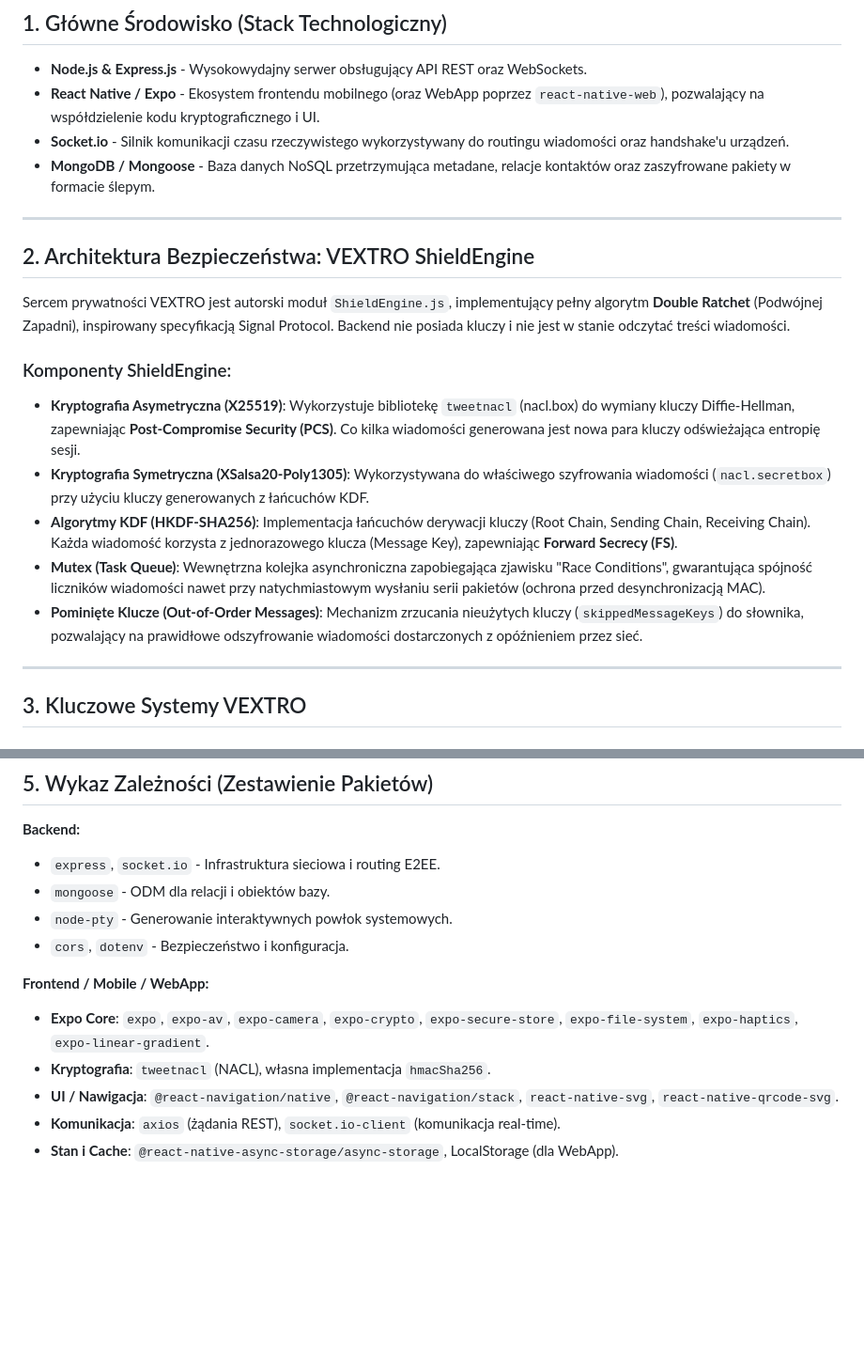
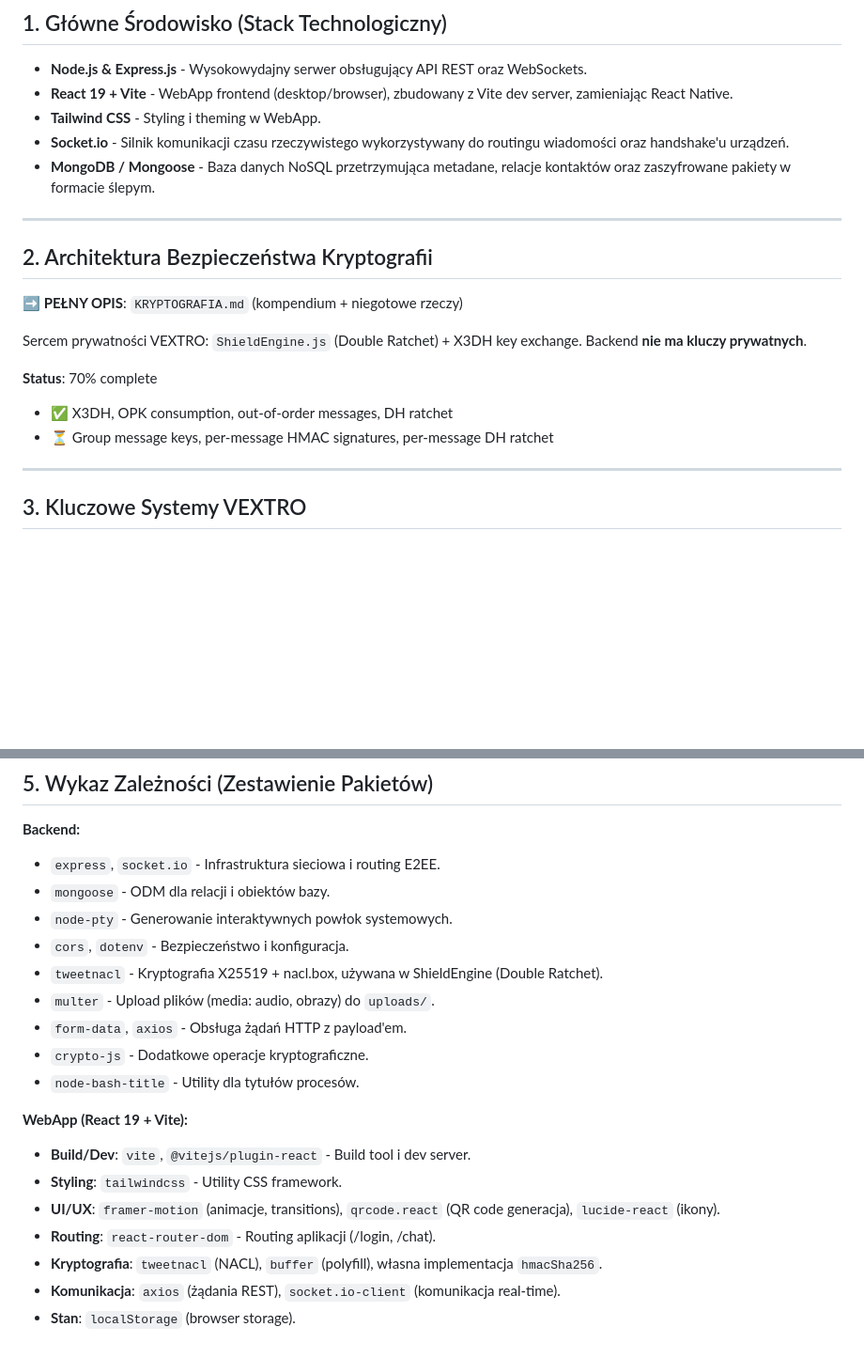
Before and after one commit to s3r3b/VEXTRO_2.0, a Markdown page: technologie.md, 2 parts joined by grey strips. Shown at 94% size. Rendered like a GitHub page; blank space fills up the shorter version.

```diff
--- a/technologie.md
+++ b/technologie.md
@@ -4,22 +4,22 @@ VEXTRO to zaawansowany system komunikacji szyfrowanej, bazujący na architekturz
 
 ## 1. Główne Środowisko (Stack Technologiczny)
 - **Node.js & Express.js** - Wysokowydajny serwer obsługujący API REST oraz WebSockets.
-- **React Native / Expo** - Ekosystem frontendu mobilnego (oraz WebApp poprzez `react-native-web`), pozwalający na współdzielenie kodu kryptograficznego i UI.
+- **React 19 + Vite** - WebApp frontend (desktop/browser), zbudowany z Vite dev server, zamieniając React Native.
+- **Tailwind CSS** - Styling i theming w WebApp.
 - **Socket.io** - Silnik komunikacji czasu rzeczywistego wykorzystywany do routingu wiadomości oraz handshake'u urządzeń.
 - **MongoDB / Mongoose** - Baza danych NoSQL przetrzymująca metadane, relacje kontaktów oraz zaszyfrowane pakiety w formacie ślepym.
 
 ---
 
-## 2. Architektura Bezpieczeństwa: VEXTRO ShieldEngine
+## 2. Architektura Bezpieczeństwa Kryptografii
 
-Sercem prywatności VEXTRO jest autorski moduł `ShieldEngine.js`, implementujący pełny algorytm **Double Ratchet** (Podwójnej Zapadni), inspirowany specyfikacją Signal Protocol. Backend nie posiada kluczy i nie jest w stanie odczytać treści wiadomości.
+**➡️ PEŁNY OPIS**: `KRYPTOGRAFIA.md` (kompendium + niegotowe rzeczy)
 
-### Komponenty ShieldEngine:
-- **Kryptografia Asymetryczna (X25519)**: Wykorzystuje bibliotekę `tweetnacl` (nacl.box) do wymiany kluczy Diffie-Hellman, zapewniając **Post-Compromise Security (PCS)**. Co kilka wiadomości generowana jest nowa para kluczy odświeżająca entropię sesji.
-- **Kryptografia Symetryczna (XSalsa20-Poly1305)**: Wykorzystywana do właściwego szyfrowania wiadomości (`nacl.secretbox`) przy użyciu kluczy generowanych z łańcuchów KDF.
-- **Algorytmy KDF (HKDF-SHA256)**: Implementacja łańcuchów derywacji kluczy (Root Chain, Sending Chain, Receiving Chain). Każda wiadomość korzysta z jednorazowego klucza (Message Key), zapewniając **Forward Secrecy (FS)**.
-- **Mutex (Task Queue)**: Wewnętrzna kolejka asynchroniczna zapobiegająca zjawisku "Race Conditions", gwarantująca spójność liczników wiadomości nawet przy natychmiastowym wysłaniu serii pakietów (ochrona przed desynchronizacją MAC).
-- **Pominięte Klucze (Out-of-Order Messages)**: Mechanizm zrzucania nieużytych kluczy (`skippedMessageKeys`) do słownika, pozwalający na prawidłowe odszyfrowanie wiadomości dostarczonych z opóźnieniem przez sieć.
+Sercem prywatności VEXTRO: `ShieldEngine.js` (Double Ratchet) + X3DH key exchange. Backend **nie ma kluczy prywatnych**.
+
+**Status**: 70% complete
+- ✅ X3DH, OPK consumption, out-of-order messages, DH ratchet
+- ⏳ Group message keys, per-message HMAC signatures, per-message DH ratchet
 
 ---
 
@@ -63,10 +63,17 @@ Projekt kategorycznie odrzuca generyczne biblioteki komponentów na rzecz autors
 - `mongoose` - ODM dla relacji i obiektów bazy.
 - `node-pty` - Generowanie interaktywnych powłok systemowych.
 - `cors`, `dotenv` - Bezpieczeństwo i konfiguracja.
+- `tweetnacl` - Kryptografia X25519 + nacl.box, używana w ShieldEngine (Double Ratchet).
+- `multer` - Upload plików (media: audio, obrazy) do `uploads/`.
+- `form-data`, `axios` - Obsługa żądań HTTP z payload'em.
+- `crypto-js` - Dodatkowe operacje kryptograficzne.
+- `node-bash-title` - Utility dla tytułów procesów.
 
-**Frontend / Mobile / WebApp:**
-- **Expo Core**: `expo`, `expo-av`, `expo-camera`, `expo-crypto`, `expo-secure-store`, `expo-file-system`, `expo-haptics`, `expo-linear-gradient`.
-- **Kryptografia**: `tweetnacl` (NACL), własna implementacja `hmacSha256`.
-- **UI / Nawigacja**: `@react-navigation/native`, `@react-navigation/stack`, `react-native-svg`, `react-native-qrcode-svg`.
+**WebApp (React 19 + Vite):**
+- **Build/Dev**: `vite`, `@vitejs/plugin-react` - Build tool i dev server.
+- **Styling**: `tailwindcss` - Utility CSS framework.
+- **UI/UX**: `framer-motion` (animacje, transitions), `qrcode.react` (QR code generacja), `lucide-react` (ikony).
+- **Routing**: `react-router-dom` - Routing aplikacji (/login, /chat).
+- **Kryptografia**: `tweetnacl` (NACL), `buffer` (polyfill), własna implementacja `hmacSha256`.
 - **Komunikacja**: `axios` (żądania REST), `socket.io-client` (komunikacja real-time).
-- **Stan i Cache**: `@react-native-async-storage/async-storage`, LocalStorage (dla WebApp).
+- **Stan**: `localStorage` (browser storage).
```
Also changed, not shown: KRYPTOGRAFIA.md (added, +101 -0 lines).
